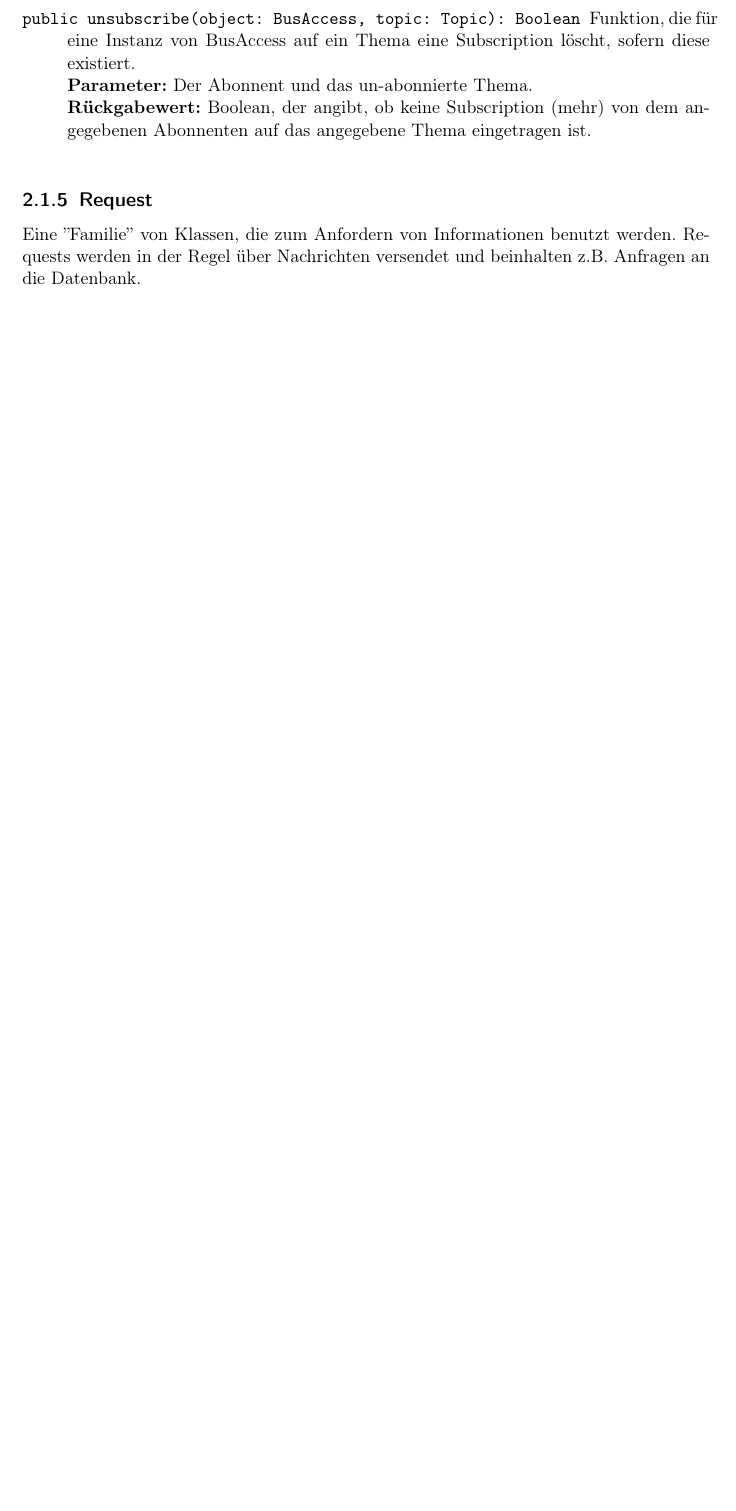
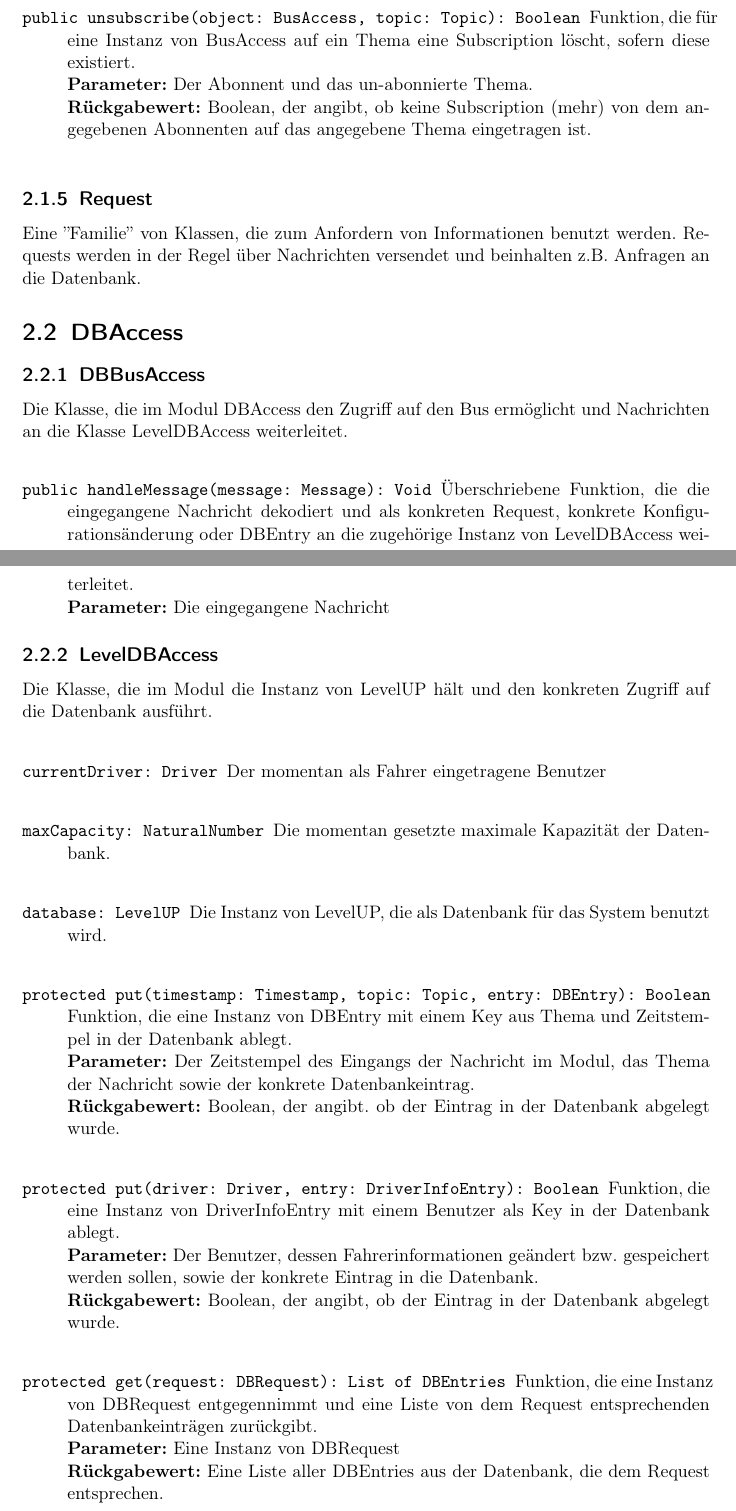
Before and after one commit to uzdry/PSE, a LaTeX document (Entwurf/Klassendiagramme.tex): part of page 12 of 15 before the commit and two parts of pages 12 and 13 of 16 after it, the two joined at a grey line, cut so that both start at the same text, the shorter picture padded with empty space. Compiled offline with pdfLaTeX.

Commit message:
Updated DBAccess and added description

```diff
--- a/Entwurf/Klassendiagramme.tex
+++ b/Entwurf/Klassendiagramme.tex
@@ -179,3 +179,36 @@
 		\label{ClassFamily:Request}
 		Eine ''Familie'' von Klassen, die zum Anfordern von Informationen benutzt werden. Requests werden in der Regel über Nachrichten versendet und beinhalten z.B. Anfragen an die Datenbank.
 
+
+	\section{DBAccess}
+	\subsection{DBBusAccess}
+	\label{Class:DBBusAccess}
+	Die Klasse, die im Modul DBAccess den Zugriff auf den Bus ermöglicht und Nachrichten an die Klasse LevelDBAccess weiterleitet. \\
+	\begin{description}
+	\method{public handleMessage(message: Message): Void}
+	Überschriebene Funktion, die die eingegangene Nachricht dekodiert und als konkreten Request, konkrete Konfigurationsänderung oder DBEntry an die zugehörige Instanz von LevelDBAccess weiterleitet. \\
+	\textbf{Parameter:} Die eingegangene Nachricht
+	\end{description}
+
+	\subsection{LevelDBAccess}
+	\label{Class:LevelDBAccess}
+	Die Klasse, die im Modul die Instanz von LevelUP hält und den konkreten Zugriff auf die Datenbank ausführt. \\
+	\begin{description}
+	\attr{currentDriver: Driver} Der momentan als Fahrer eingetragene Benutzer \\
+	\attr{maxCapacity: NaturalNumber} Die momentan gesetzte maximale Kapazität der Datenbank. \\
+	\attr{database: LevelUP} Die Instanz von LevelUP, die als Datenbank für das System benutzt wird. \\
+
+	\method{protected put(timestamp: Timestamp, topic: Topic, entry: DBEntry): Boolean}
+	Funktion, die eine Instanz von DBEntry mit einem Key aus  Thema und Zeitstempel in der Datenbank ablegt. \\
+	\textbf{Parameter:} Der Zeitstempel des Eingangs der Nachricht im Modul, das Thema der Nachricht sowie der konkrete Datenbankeintrag. \\
+	\textbf{Rückgabewert:} Boolean, der angibt. ob der Eintrag in der Datenbank abgelegt wurde. \\
+
+	\method{protected put(driver: Driver, entry: DriverInfoEntry): Boolean}
+	Funktion, die eine Instanz von DriverInfoEntry mit einem Benutzer als Key in der Datenbank ablegt. \\
+	\textbf{Parameter:} Der Benutzer, dessen Fahrerinformationen geändert bzw. gespeichert werden sollen, sowie der konkrete Eintrag in die Datenbank. \\
+	\textbf{Rückgabewert:} Boolean, der angibt, ob der Eintrag in der Datenbank abgelegt wurde. \\
+
+	\method{protected get(request: DBRequest): List of DBEntries}
+	Funktion, die eine Instanz von DBRequest entgegennimmt und eine Liste von dem Request entsprechenden Datenbankeinträgen zurückgibt. \\
+	\textbf{Parameter:} Eine Instanz von DBRequest \\
+	\textbf{Rückgabewert:} Eine Liste aller DBEntries aus der Datenbank, die dem Request entsprechen. \\
```
Also changed, not shown: Entwurf/diagrams/DBAccess.txt (+7 -5 lines), Entwurf/diagrams/DBAccess.png, Entwurf/Klassendiagramme.tex (10 more changed lines).
